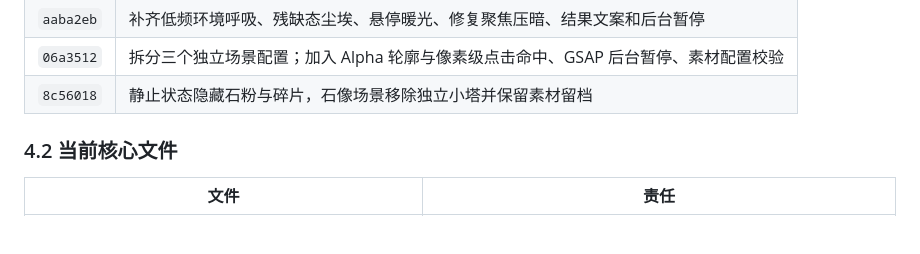
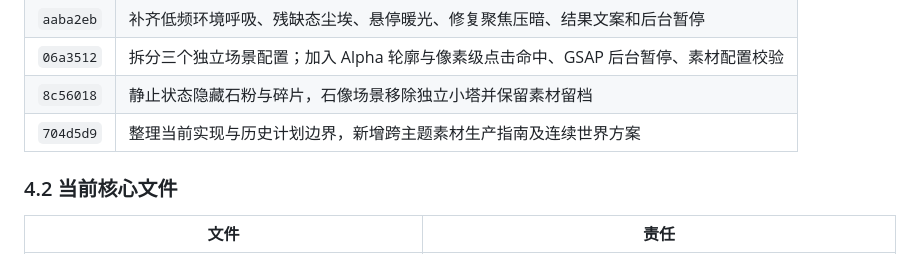
Before and after one commit to coder-zhuzm/stone-restoration-site, a Markdown page: docs/multi-scene-handoff-guide.md, the part around the change. Drawn GitHub-style; blank space fills up the shorter version.

Commit message:
docs: record continuous world planning milestone

```diff
--- a/docs/multi-scene-handoff-guide.md
+++ b/docs/multi-scene-handoff-guide.md
@@ -88,6 +88,7 @@
 | `aaba2eb` | 补齐低频环境呼吸、残缺态尘埃、悬停暖光、修复聚焦压暗、结果文案和后台暂停 |
 | `06a3512` | 拆分三个独立场景配置；加入 Alpha 轮廓与像素级点击命中、GSAP 后台暂停、素材配置校验 |
 | `8c56018` | 静止状态隐藏石粉与碎片，石像场景移除独立小塔并保留素材留档 |
+| `704d5d9` | 整理当前实现与历史计划边界，新增跨主题素材生产指南及连续世界方案 |
 
 ### 4.2 当前核心文件
 
```
